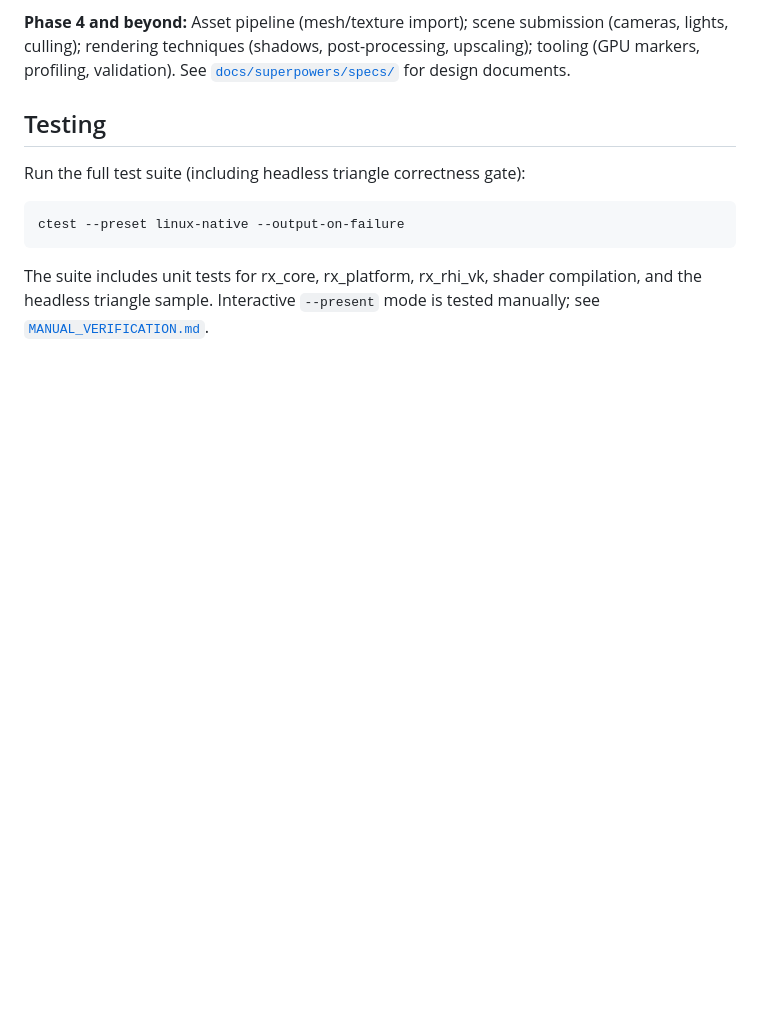
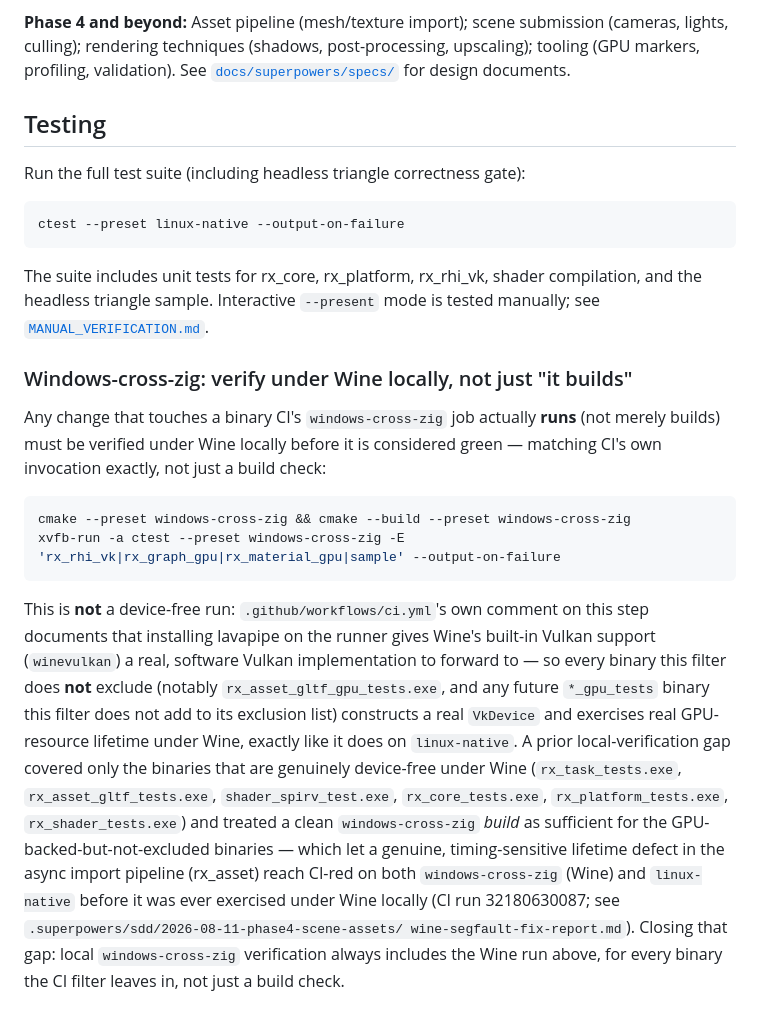
Before and after one commit to ywadi/renderer_x, a Markdown page: README.md, the part around the change. GitHub-like rendering; blank space fills up the shorter version.

Commit message:
docs: close the windows-cross-zig local Wine-verification blind spot; wine-segfault-fix report
Local windows-cross-zig verification previously only re-ran the genuinely
device-free binaries under Wine (rx_task_tests.exe, rx_asset_gltf_tests.exe)
and treated a clean build as sufficient for the GPU-backed-but-not-excluded
ones. CI's own Wine job installs lavapipe specifically so winevulkan has a
real (software) Vulkan implementation to forward to, so rx_asset_gltf_gpu_
tests.exe (and any future *_gpu_tests binary the CI filter does not add to
its exclusion list) constructs a real VkDevice and exercises real GPU-
resource lifetime under Wine, same as linux-native -- a gap that let a
genuine async-import lifetime defect reach CI-red on both jobs before it
was ever exercised under Wine locally (CI run 32180630087). README.md's
Testing section now states the convention explicitly: local windows-cross-
zig verification always runs CI's exact Wine ctest invocation for every
binary the filter leaves in.

Also adds the fix report for that CI run (root cause, repro/isolation
transcript, fix rationale, full verification output) -- see the report
for the code fix itself, committed separately.

````diff
--- a/README.md
+++ b/README.md
@@ -99,3 +99,35 @@ ctest --preset linux-native --output-on-failure
 ```
 
 The suite includes unit tests for rx_core, rx_platform, rx_rhi_vk, shader compilation, and the headless triangle sample. Interactive `--present` mode is tested manually; see [`MANUAL_VERIFICATION.md`](MANUAL_VERIFICATION.md).
+
+### Windows-cross-zig: verify under Wine locally, not just "it builds"
+
+Any change that touches a binary CI's `windows-cross-zig` job actually **runs**
+(not merely builds) must be verified under Wine locally before it is
+considered green — matching CI's own invocation exactly, not just a build
+check:
+
+```sh
+cmake --preset windows-cross-zig && cmake --build --preset windows-cross-zig
+xvfb-run -a ctest --preset windows-cross-zig -E 'rx_rhi_vk|rx_graph_gpu|rx_material_gpu|sample' --output-on-failure
+```
+
+This is **not** a device-free run: `.github/workflows/ci.yml`'s own comment on
+this step documents that installing lavapipe on the runner gives Wine's
+built-in Vulkan support (`winevulkan`) a real, software Vulkan implementation
+to forward to — so every binary this filter does **not** exclude (notably
+`rx_asset_gltf_gpu_tests.exe`, and any future `*_gpu_tests` binary this
+filter does not add to its exclusion list) constructs a real `VkDevice` and
+exercises real GPU-resource lifetime under Wine, exactly like it does on
+`linux-native`. A prior local-verification gap covered only the binaries that
+are genuinely device-free under Wine (`rx_task_tests.exe`,
+`rx_asset_gltf_tests.exe`, `shader_spirv_test.exe`, `rx_core_tests.exe`,
+`rx_platform_tests.exe`, `rx_shader_tests.exe`) and treated a clean
+`windows-cross-zig` *build* as sufficient for the GPU-backed-but-not-excluded
+binaries — which let a genuine, timing-sensitive lifetime defect in the async
+import pipeline (rx_asset) reach CI-red on both `windows-cross-zig` (Wine)
+and `linux-native` before it was ever exercised under Wine locally (CI run
+32180630087; see `.superpowers/sdd/2026-08-11-phase4-scene-assets/
+wine-segfault-fix-report.md`). Closing that gap: local `windows-cross-zig`
+verification always includes the Wine run above, for every binary the CI
+filter leaves in, not just a build check.
````
Also changed, not shown: 1 other file.
